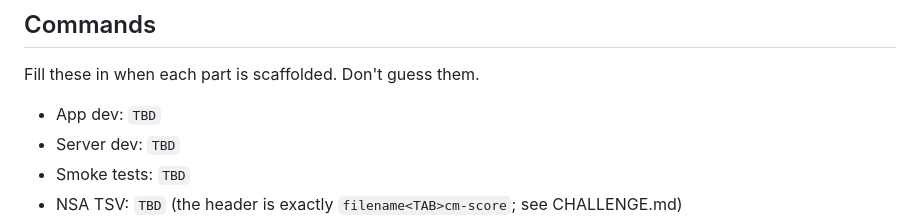
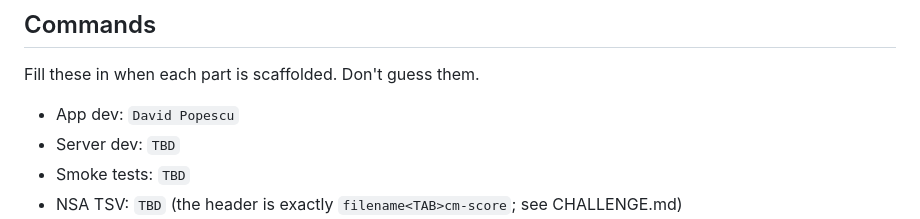
Before and after one commit to akashjainn/dispel, a Markdown page: AGENTS.md, the part around the change. Rendered like a GitHub page.

Commit message:
docs: update AGENTS.md with app developer name

```diff
--- a/AGENTS.md
+++ b/AGENTS.md
@@ -168,7 +168,7 @@ Other rules:
 ## Commands
 
 Fill these in when each part is scaffolded. Don't guess them.
-- App dev: `TBD`
+- App dev: `David Popescu`
 - Server dev: `TBD`
 - Smoke tests: `TBD`
 - NSA TSV: `TBD` (the header is exactly `filename<TAB>cm-score`; see CHALLENGE.md)
```
